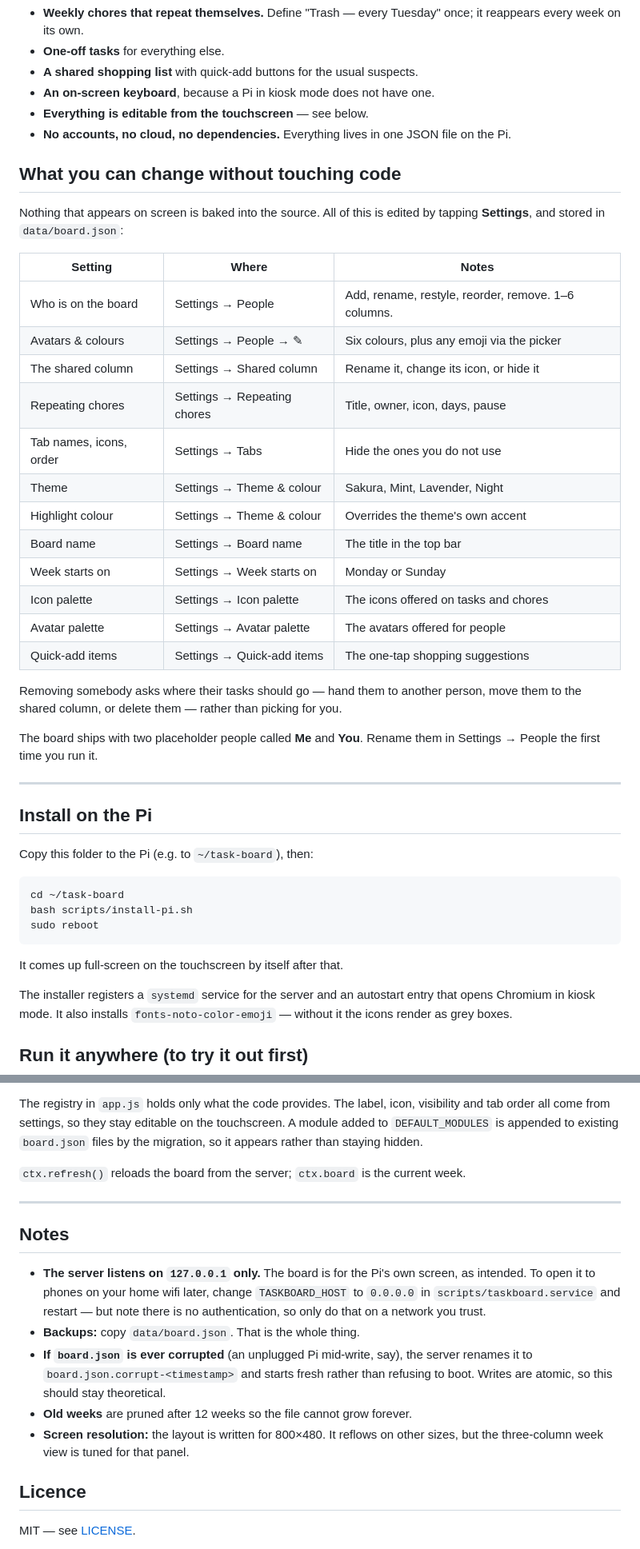
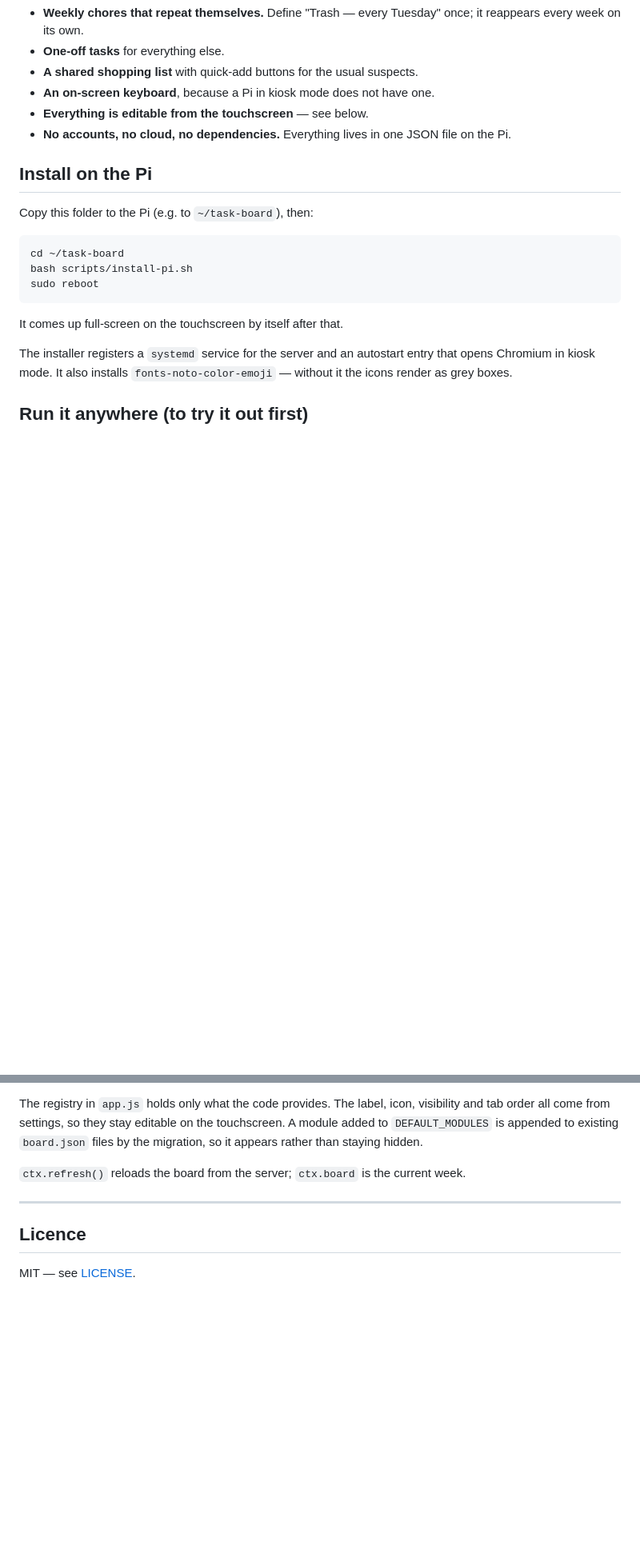
Before and after one commit to fettycini/task-board, a Markdown page: README.md, 2 parts joined by grey strips. Shown at 80% size. GitHub-like rendering; blank space fills up the shorter version.

Commit message:
Revise README to streamline content
Removed sections detailing editable settings and usage instructions.

```diff
--- a/README.md
+++ b/README.md
@@ -11,35 +11,6 @@ Built for the official 800×480 Pi display, in kiosk mode, with no keyboard.
 - **Everything is editable from the touchscreen** — see below.
 - **No accounts, no cloud, no dependencies.** Everything lives in one JSON file
   on the Pi.
-
-## What you can change without touching code
-
-Nothing that appears on screen is baked into the source. All of this is edited
-by tapping **Settings**, and stored in `data/board.json`:
-
-| Setting | Where | Notes |
-|---|---|---|
-| Who is on the board | Settings → People | Add, rename, restyle, reorder, remove. 1–6 columns. |
-| Avatars & colours | Settings → People → ✎ | Six colours, plus any emoji via the picker |
-| The shared column | Settings → Shared column | Rename it, change its icon, or hide it |
-| Repeating chores | Settings → Repeating chores | Title, owner, icon, days, pause |
-| Tab names, icons, order | Settings → Tabs | Hide the ones you do not use |
-| Theme | Settings → Theme & colour | Sakura, Mint, Lavender, Night |
-| Highlight colour | Settings → Theme & colour | Overrides the theme's own accent |
-| Board name | Settings → Board name | The title in the top bar |
-| Week starts on | Settings → Week starts on | Monday or Sunday |
-| Icon palette | Settings → Icon palette | The icons offered on tasks and chores |
-| Avatar palette | Settings → Avatar palette | The avatars offered for people |
-| Quick-add items | Settings → Quick-add items | The one-tap shopping suggestions |
-
-Removing somebody asks where their tasks should go — hand them to another
-person, move them to the shared column, or delete them — rather than picking
-for you.
-
-The board ships with two placeholder people called **Me** and **You**. Rename
-them in Settings → People the first time you run it.
-
----
 
 ## Install on the Pi
 
@@ -134,20 +85,6 @@ touchscreen. A module added to `DEFAULT_MODULES` is appended to existing
 
 ---
 
-## Notes
-
-- **The server listens on `127.0.0.1` only.** The board is for the Pi's own
-  screen, as intended. To open it to phones on your home wifi later, change
-  `TASKBOARD_HOST` to `0.0.0.0` in `scripts/taskboard.service` and restart —
-  but note there is no authentication, so only do that on a network you trust.
-- **Backups:** copy `data/board.json`. That is the whole thing.
-- **If `board.json` is ever corrupted** (an unplugged Pi mid-write, say), the
-  server renames it to `board.json.corrupt-<timestamp>` and starts fresh rather
-  than refusing to boot. Writes are atomic, so this should stay theoretical.
-- **Old weeks** are pruned after 12 weeks so the file cannot grow forever.
-- **Screen resolution:** the layout is written for 800×480. It reflows on other
-  sizes, but the three-column week view is tuned for that panel.
-
 ## Licence
 
 MIT — see [LICENSE](LICENSE).
```
Also changed, not shown: other parts of README.md (+0 -20 lines).
